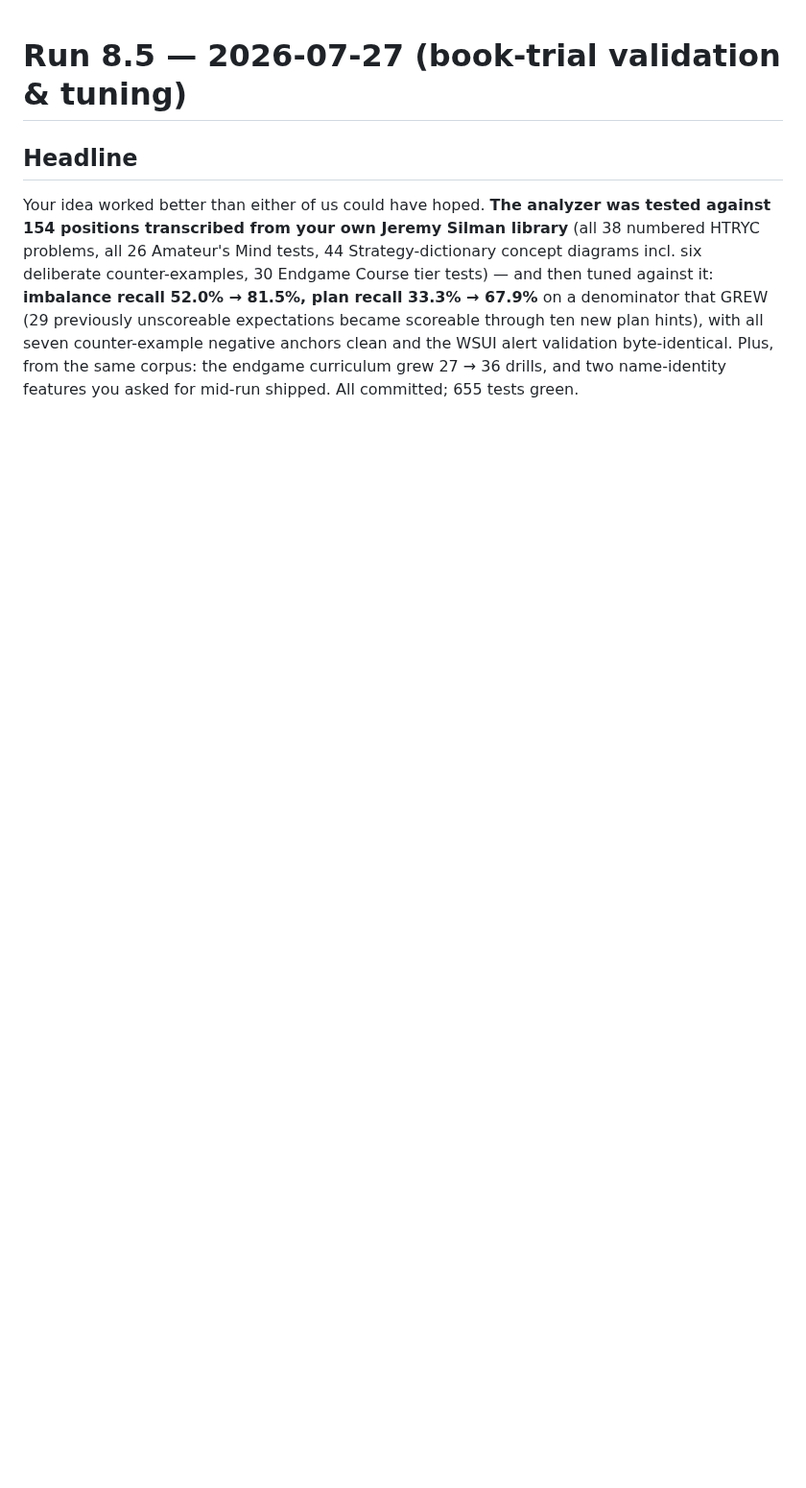
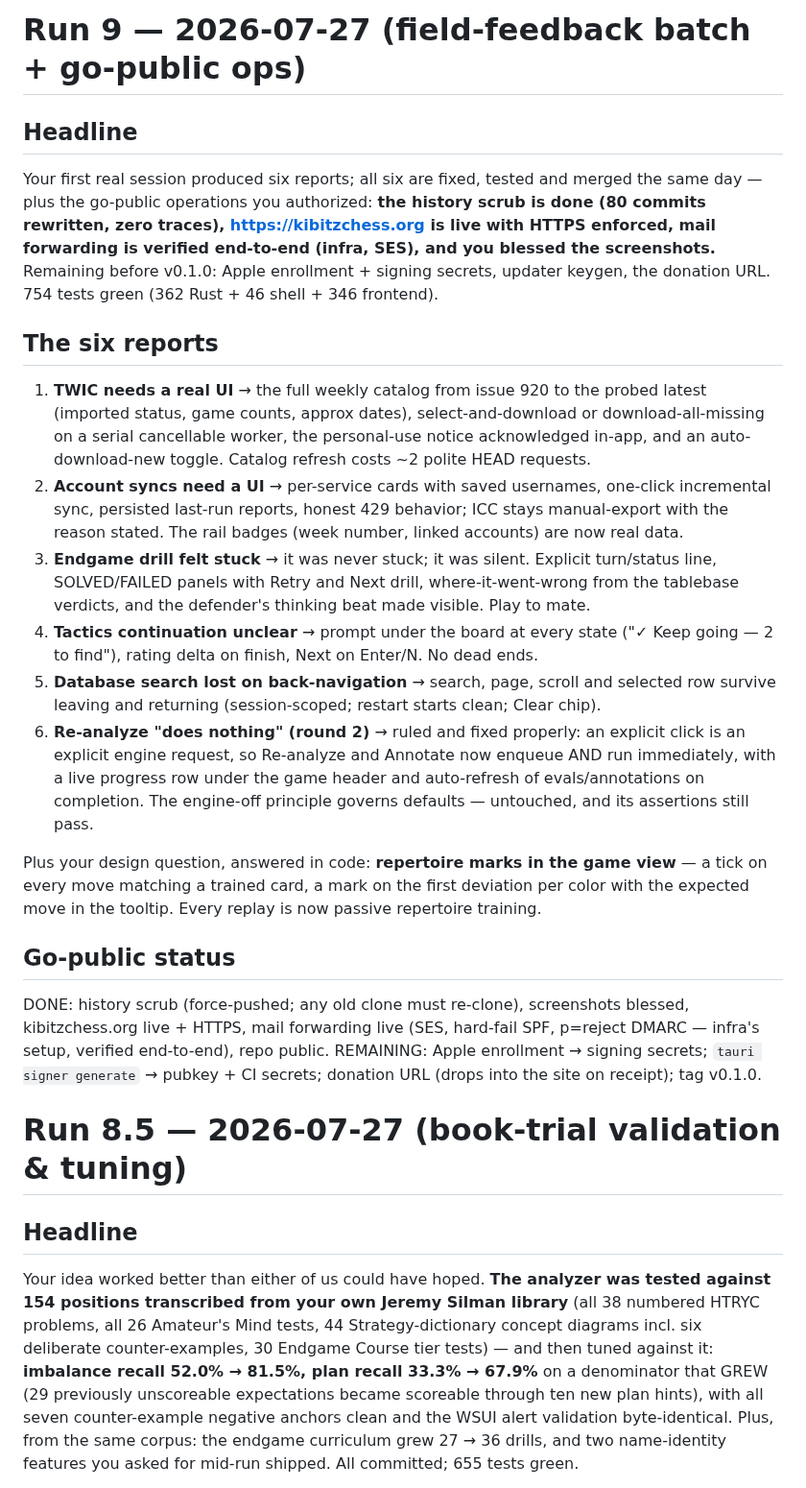
Before and after one commit to avienu/kibitz, a Markdown page: RUN_REPORT.md, the part around the change. Shown at 96% size. Rendered like a GitHub page; blank space fills up the shorter version.

Commit message:
docs: run-9 report — field-feedback batch and go-public status
Co-Authored-By: Claude Fable 5 <noreply@anthropic.com>

```diff
--- a/RUN_REPORT.md
+++ b/RUN_REPORT.md
@@ -1,3 +1,59 @@
+# Run 9 — 2026-07-27 (field-feedback batch + go-public ops)
+
+## Headline
+
+Your first real session produced six reports; all six are fixed, tested
+and merged the same day — plus the go-public operations you authorized:
+**the history scrub is done (80 commits rewritten, zero traces),
+https://kibitzchess.org is live with HTTPS enforced, mail forwarding is
+verified end-to-end (infra, SES), and you blessed the screenshots.**
+Remaining before v0.1.0: Apple enrollment + signing secrets, updater
+keygen, the donation URL. 754 tests green (362 Rust + 46 shell + 346
+frontend).
+
+## The six reports
+
+1. **TWIC needs a real UI** → the full weekly catalog from issue 920 to
+   the probed latest (imported status, game counts, approx dates),
+   select-and-download or download-all-missing on a serial cancellable
+   worker, the personal-use notice acknowledged in-app, and an
+   auto-download-new toggle. Catalog refresh costs ~2 polite HEAD
+   requests.
+2. **Account syncs need a UI** → per-service cards with saved
+   usernames, one-click incremental sync, persisted last-run reports,
+   honest 429 behavior; ICC stays manual-export with the reason stated.
+   The rail badges (week number, linked accounts) are now real data.
+3. **Endgame drill felt stuck** → it was never stuck; it was silent.
+   Explicit turn/status line, SOLVED/FAILED panels with Retry and Next
+   drill, where-it-went-wrong from the tablebase verdicts, and the
+   defender's thinking beat made visible. Play to mate.
+4. **Tactics continuation unclear** → prompt under the board at every
+   state ("✓ Keep going — 2 to find"), rating delta on finish, Next on
+   Enter/N. No dead ends.
+5. **Database search lost on back-navigation** → search, page, scroll
+   and selected row survive leaving and returning (session-scoped;
+   restart starts clean; Clear chip).
+6. **Re-analyze "does nothing" (round 2)** → ruled and fixed properly:
+   an explicit click is an explicit engine request, so Re-analyze and
+   Annotate now enqueue AND run immediately, with a live progress row
+   under the game header and auto-refresh of evals/annotations on
+   completion. The engine-off principle governs defaults — untouched,
+   and its assertions still pass.
+
+Plus your design question, answered in code: **repertoire marks in the
+game view** — a tick on every move matching a trained card, a mark on
+the first deviation per color with the expected move in the tooltip.
+Every replay is now passive repertoire training.
+
+## Go-public status
+
+DONE: history scrub (force-pushed; any old clone must re-clone),
+screenshots blessed, kibitzchess.org live + HTTPS, mail forwarding live
+(SES, hard-fail SPF, p=reject DMARC — infra's setup, verified
+end-to-end), repo public. REMAINING: Apple enrollment → signing
+secrets; `tauri signer generate` → pubkey + CI secrets; donation URL
+(drops into the site on receipt); tag v0.1.0.
+
 # Run 8.5 — 2026-07-27 (book-trial validation & tuning)
 
 ## Headline
```
